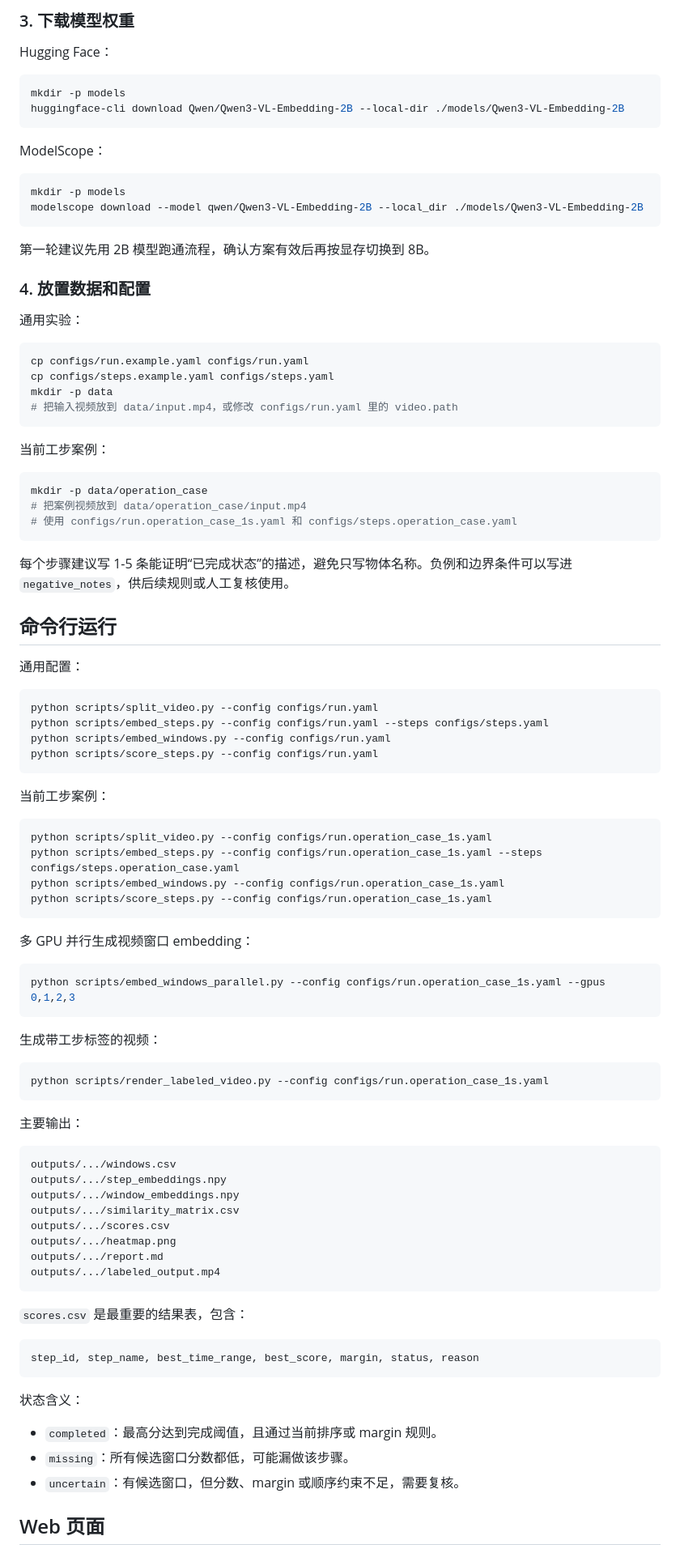
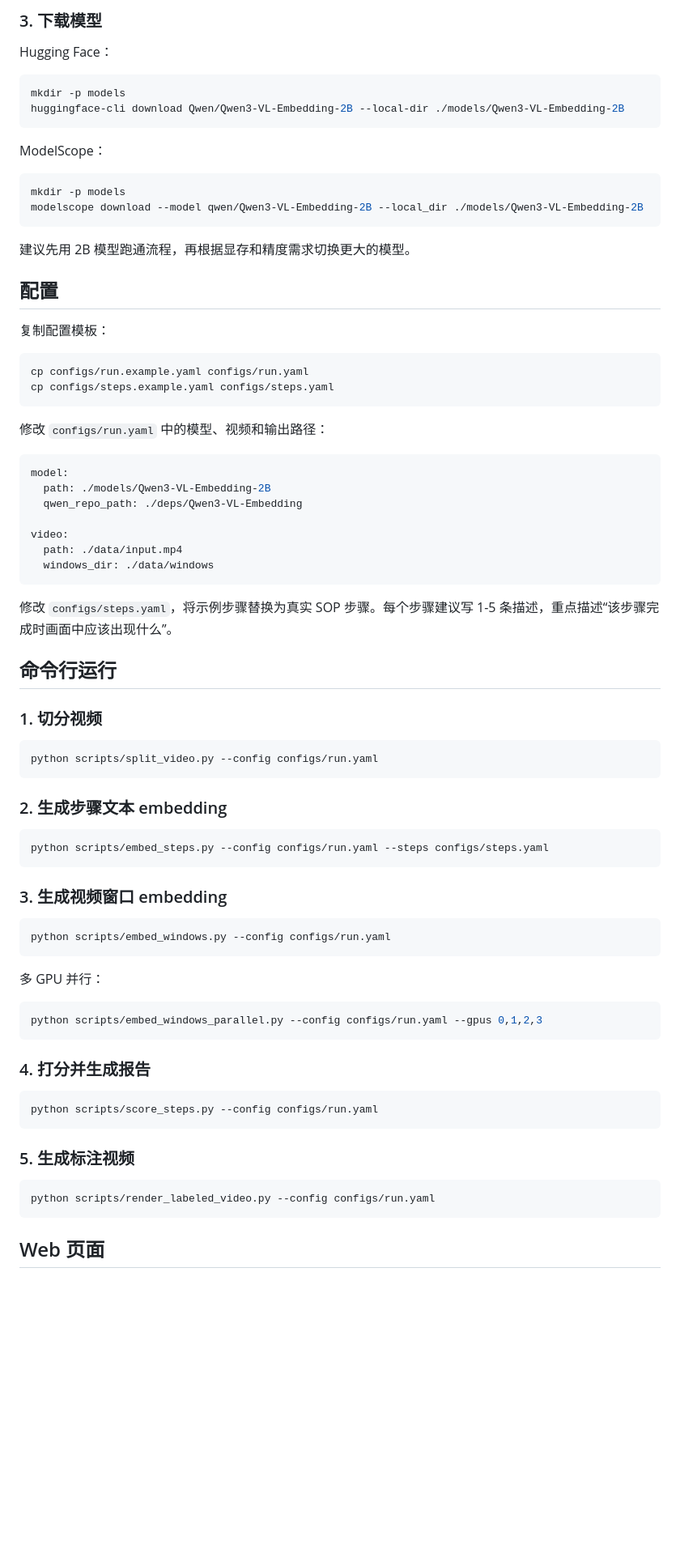
Before and after one commit to zkez/llm_sop, a Markdown page: README.md, the part around one of its changes. Shown at 81% size. Rendered like a GitHub page; blank space fills up the shorter version.

````diff
--- a/README.md
+++ b/README.md
@@ -89,5 +88,5 @@ pip install -r requirements.txt
 
-### 3. 下载模型权重
+### 3. 下载模型
 
 Hugging Face：
 
@@ -103,85 +102,68 @@ mkdir -p models
 modelscope download --model qwen/Qwen3-VL-Embedding-2B --local_dir ./models/Qwen3-VL-Embedding-2B
 ```
 
-第一轮建议先用 2B 模型跑通流程，确认方案有效后再按显存切换到 8B。
+建议先用 2B 模型跑通流程，再根据显存和精度需求切换更大的模型。
 
-### 4. 放置数据和配置
+## 配置
 
-通用实验：
+复制配置模板：
 
 ```bash
 cp configs/run.example.yaml configs/run.yaml
 cp configs/steps.example.yaml configs/steps.yaml
-mkdir -p data
-# 把输入视频放到 data/input.mp4，或修改 configs/run.yaml 里的 video.path
 ```
 
-当前工步案例：
+修改 `configs/run.yaml` 中的模型、视频和输出路径：
 
-```bash
-mkdir -p data/operation_case
-# 把案例视频放到 data/operation_case/input.mp4
-# 使用 configs/run.operation_case_1s.yaml 和 configs/steps.operation_case.yaml
+```yaml
+model:
+  path: ./models/Qwen3-VL-Embedding-2B
+  qwen_repo_path: ./deps/Qwen3-VL-Embedding
+
+video:
+  path: ./data/input.mp4
+  windows_dir: ./data/windows
 ```
 
-每个步骤建议写 1-5 条能证明“已完成状态”的描述，避免只写物体名称。负例和边界条件可以写进 `negative_notes`，供后续规则或人工复核使用。
+修改 `configs/steps.yaml`，将示例步骤替换为真实 SOP 步骤。每个步骤建议写 1-5 条描述，重点描述“该步骤完成时画面中应该出现什么”。
 
 ## 命令行运行
 
-通用配置：
+### 1. 切分视频
 
 ```bash
 python scripts/split_video.py --config configs/run.yaml
+```
+
+### 2. 生成步骤文本 embedding
+
+```bash
 python scripts/embed_steps.py --config configs/run.yaml --steps configs/steps.yaml
+```
+
+### 3. 生成视频窗口 embedding
+
+```bash
 python scripts/embed_windows.py --config configs/run.yaml
+```
+
+多 GPU 并行：
+
+```bash
+python scripts/embed_windows_parallel.py --config configs/run.yaml --gpus 0,1,2,3
+```
+
+### 4. 打分并生成报告
+
+```bash
 python scripts/score_steps.py --config configs/run.yaml
 ```
 
-当前工步案例：
+### 5. 生成标注视频
 
 ```bash
-python scripts/split_video.py --config configs/run.operation_case_1s.yaml
-python scripts/embed_steps.py --config configs/run.operation_case_1s.yaml --steps configs/steps.operation_case.yaml
-python scripts/embed_windows.py --config configs/run.operation_case_1s.yaml
-python scripts/score_steps.py --config configs/run.operation_case_1s.yaml
+python scripts/render_labeled_video.py --config configs/run.yaml
 ```
-
-多 GPU 并行生成视频窗口 embedding：
-
-```bash
-python scripts/embed_windows_parallel.py --config configs/run.operation_case_1s.yaml --gpus 0,1,2,3
-```
-
-生成带工步标签的视频：
-
-```bash
-python scripts/render_labeled_video.py --config configs/run.operation_case_1s.yaml
-```
-
-主要输出：
-
-```text
-outputs/.../windows.csv
-outputs/.../step_embeddings.npy
-outputs/.../window_embeddings.npy
-outputs/.../similarity_matrix.csv
-outputs/.../scores.csv
-outputs/.../heatmap.png
-outputs/.../report.md
-outputs/.../labeled_output.mp4
-```
-
-`scores.csv` 是最重要的结果表，包含：
-
-```text
-step_id, step_name, best_time_range, best_score, margin, status, reason
-```
-
-状态含义：
-
-- `completed`：最高分达到完成阈值，且通过当前排序或 margin 规则。
-- `missing`：所有候选窗口分数都低，可能漏做该步骤。
-- `uncertain`：有候选窗口，但分数、margin 或顺序约束不足，需要复核。
 
 ## Web 页面
 
````
Also changed, not shown: other parts of README.md (+83 -145 lines).
